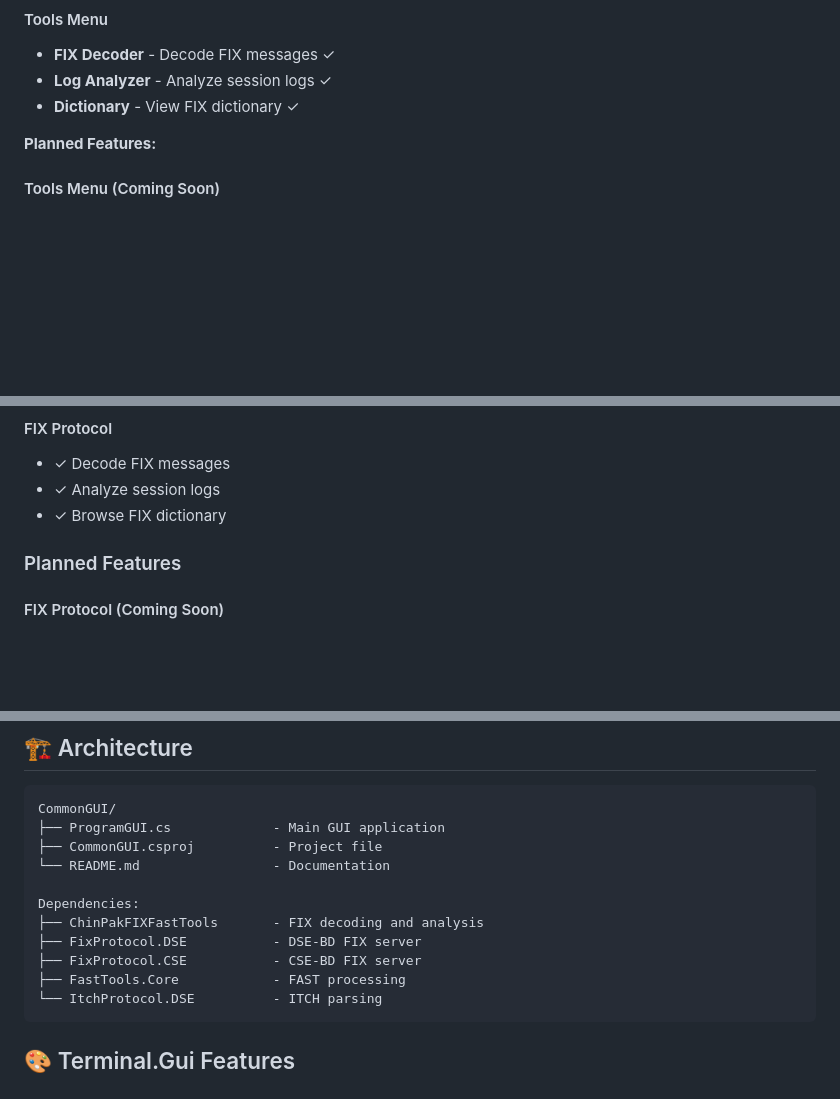
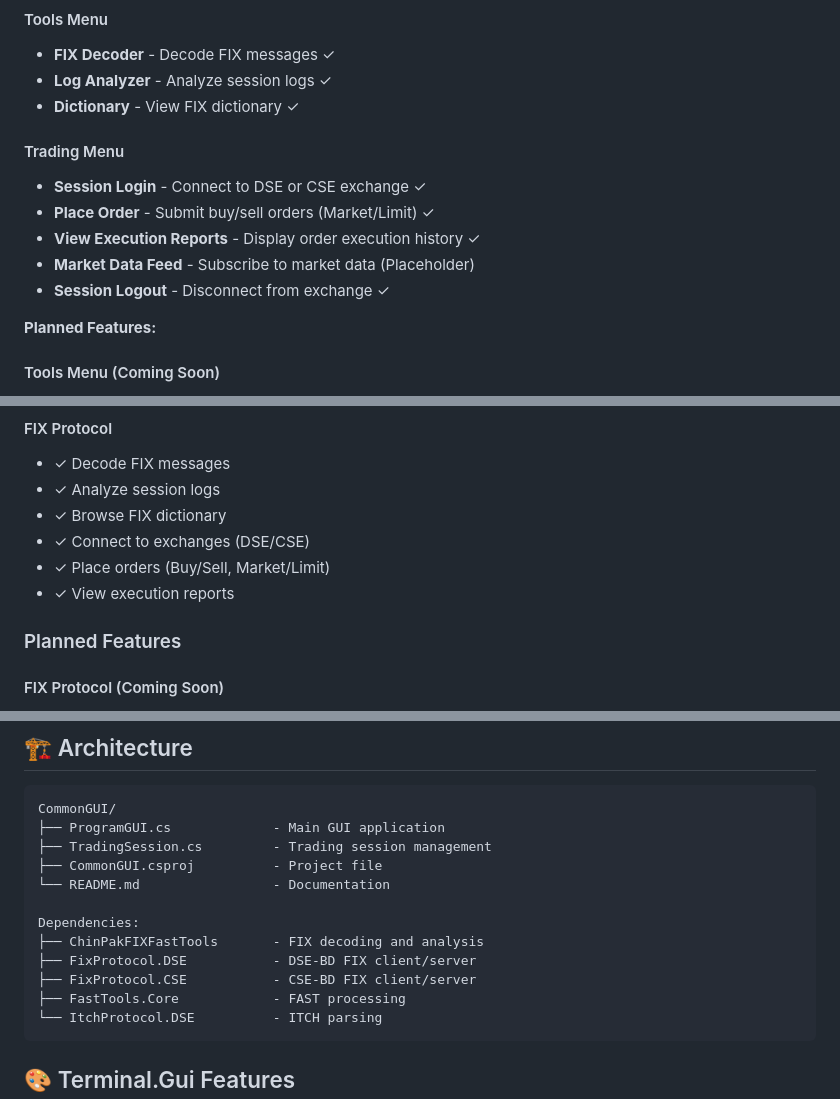
Before and after one commit to smaruf/fix-fast-tools, a Markdown page: CommonGUI/README.md, 3 parts joined by grey strips. Drawn GitHub-style; blank space fills up the shorter version.

````diff
--- a/CommonGUI/README.md
+++ b/CommonGUI/README.md
@@ -99,6 +107,13 @@ When you launch CommonGUI, you'll see:
 - **FIX Decoder** - Decode FIX messages ✓
 - **Log Analyzer** - Analyze session logs ✓
 - **Dictionary** - View FIX dictionary ✓
+
+#### Trading Menu
+- **Session Login** - Connect to DSE or CSE exchange ✓
+- **Place Order** - Submit buy/sell orders (Market/Limit) ✓
+- **View Execution Reports** - Display order execution history ✓
+- **Market Data Feed** - Subscribe to market data (Placeholder)
+- **Session Logout** - Disconnect from exchange ✓
 
 **Planned Features:**
 
@@ -157,6 +180,9 @@ Uses components from:
 - ✓ Decode FIX messages
 - ✓ Analyze session logs
 - ✓ Browse FIX dictionary
+- ✓ Connect to exchanges (DSE/CSE)
+- ✓ Place orders (Buy/Sell, Market/Limit)
+- ✓ View execution reports
 
 ### Planned Features
 
@@ -176,13 +202,14 @@ Uses components from:
 ```
 CommonGUI/
 ├── ProgramGUI.cs             - Main GUI application
+├── TradingSession.cs         - Trading session management
 ├── CommonGUI.csproj          - Project file
 └── README.md                 - Documentation
 
 Dependencies:
 ├── ChinPakFIXFastTools       - FIX decoding and analysis
-├── FixProtocol.DSE           - DSE-BD FIX server
-├── FixProtocol.CSE           - CSE-BD FIX server
+├── FixProtocol.DSE           - DSE-BD FIX client/server
+├── FixProtocol.CSE           - CSE-BD FIX client/server
 ├── FastTools.Core            - FAST processing
 └── ItchProtocol.DSE          - ITCH parsing
 ```
````
Also changed, not shown: other parts of CommonGUI/README.md (+36 -1 lines).
